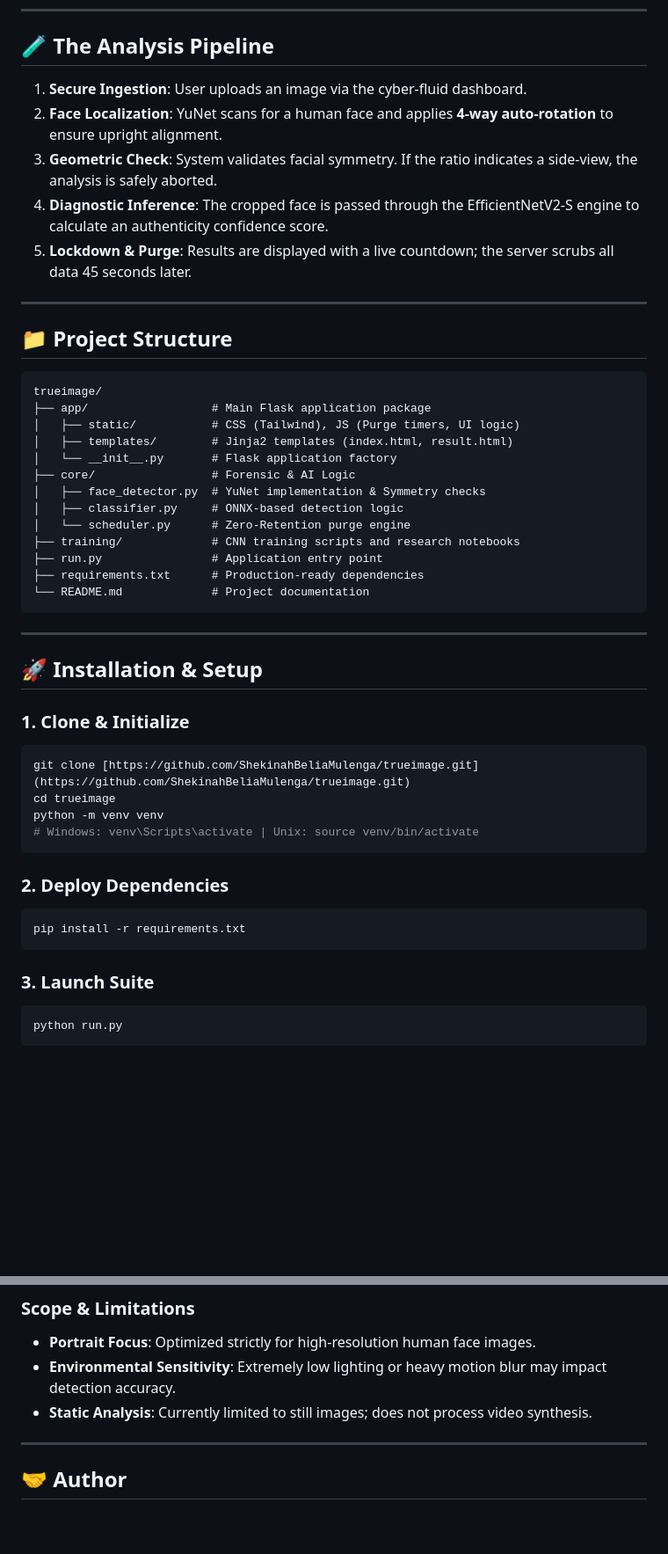
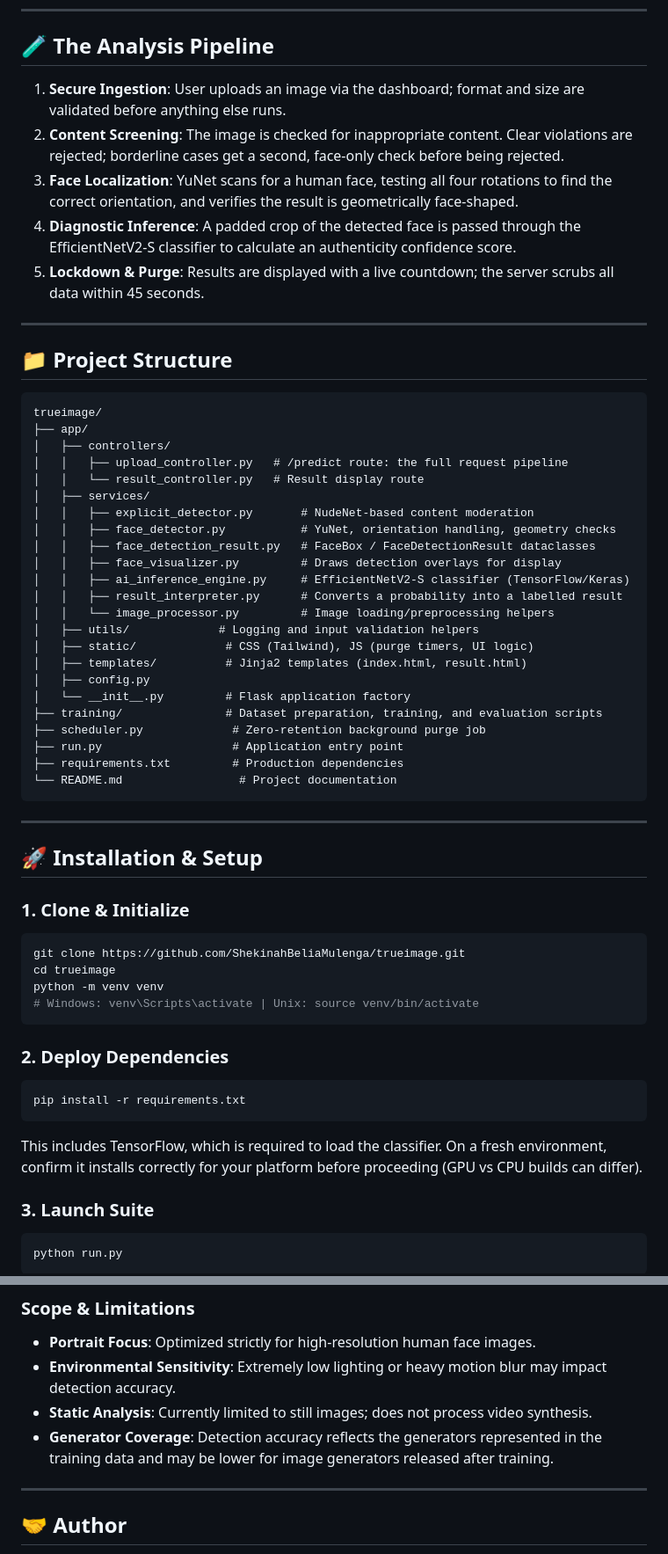
Before and after one commit to ShekinahBeliaMulenga/trueimage, a Markdown page: README.md, 2 parts joined by grey strips. Shown at 88% size. Drawn GitHub-style; blank space fills up the shorter version.

````diff
--- a/README.md
+++ b/README.md
@@ -54,11 +63,11 @@ To ensure absolute user privacy, TrueImage implements a **Zero-Retention Policy*
 
 ## 🧪 The Analysis Pipeline
 
-1. **Secure Ingestion**: User uploads an image via the cyber-fluid dashboard.
-2. **Face Localization**: YuNet scans for a human face and applies **4-way auto-rotation** to ensure upright alignment.
-3. **Geometric Check**: System validates facial symmetry. If the ratio indicates a side-view, the analysis is safely aborted.
-4. **Diagnostic Inference**: The cropped face is passed through the EfficientNetV2-S engine to calculate an authenticity confidence score.
-5. **Lockdown & Purge**: Results are displayed with a live countdown; the server scrubs all data 45 seconds later.
+1. **Secure Ingestion**: User uploads an image via the dashboard; format and size are validated before anything else runs.
+2. **Content Screening**: The image is checked for inappropriate content. Clear violations are rejected; borderline cases get a second, face-only check before being rejected.
+3. **Face Localization**: YuNet scans for a human face, testing all four rotations to find the correct orientation, and verifies the result is geometrically face-shaped.
+4. **Diagnostic Inference**: A padded crop of the detected face is passed through the EfficientNetV2-S classifier to calculate an authenticity confidence score.
+5. **Lockdown & Purge**: Results are displayed with a live countdown; the server scrubs all data within 45 seconds.
 
 ---
 
@@ -66,18 +75,28 @@ To ensure absolute user privacy, TrueImage implements a **Zero-Retention Policy*
 
 ```plaintext
 trueimage/
-├── app/                  # Main Flask application package
-│   ├── static/           # CSS (Tailwind), JS (Purge timers, UI logic)
-│   ├── templates/        # Jinja2 templates (index.html, result.html)
-│   └── __init__.py       # Flask application factory
-├── core/                 # Forensic & AI Logic
-│   ├── face_detector.py  # YuNet implementation & Symmetry checks
-│   ├── classifier.py     # ONNX-based detection logic
-│   └── scheduler.py      # Zero-Retention purge engine
-├── training/             # CNN training scripts and research notebooks
-├── run.py                # Application entry point
-├── requirements.txt      # Production-ready dependencies
-└── README.md             # Project documentation
+├── app/
+│   ├── controllers/
+│   │   ├── upload_controller.py   # /predict route: the full request pipeline
+│   │   └── result_controller.py   # Result display route
+│   ├── services/
+│   │   ├── explicit_detector.py       # NudeNet-based content moderation
+│   │   ├── face_detector.py           # YuNet, orientation handling, geometry checks
+│   │   ├── face_detection_result.py   # FaceBox / FaceDetectionResult dataclasses
+│   │   ├── face_visualizer.py         # Draws detection overlays for display
+│   │   ├── ai_inference_engine.py     # EfficientNetV2-S classifier (TensorFlow/Keras)
+│   │   ├── result_interpreter.py      # Converts a probability into a labelled result
+│   │   └── image_processor.py         # Image loading/preprocessing helpers
+│   ├── utils/             # Logging and input validation helpers
+│   ├── static/             # CSS (Tailwind), JS (purge timers, UI logic)
+│   ├── templates/          # Jinja2 templates (index.html, result.html)
+│   ├── config.py
+│   └── __init__.py         # Flask application factory
+├── training/               # Dataset preparation, training, and evaluation scripts
+├── scheduler.py             # Zero-retention background purge job
+├── run.py                   # Application entry point
+├── requirements.txt         # Production dependencies
+└── README.md                 # Project documentation
 ```
 
 ---
@@ -86,7 +105,7 @@ trueimage/
 
 ### 1. Clone & Initialize
 ```bash
-git clone [https://github.com/ShekinahBeliaMulenga/trueimage.git](https://github.com/ShekinahBeliaMulenga/trueimage.git)
+git clone https://github.com/ShekinahBeliaMulenga/trueimage.git
 cd trueimage
 python -m venv venv
 # Windows: venv\Scripts\activate | Unix: source venv/bin/activate
@@ -96,6 +115,7 @@ python -m venv venv
 ```bash
 pip install -r requirements.txt
 ```
+This includes TensorFlow, which is required to load the classifier. On a fresh environment, confirm it installs correctly for your platform before proceeding (GPU vs CPU builds can differ).
 
 ### 3. Launch Suite
 ```bash
@@ -114,6 +134,7 @@ We selected EfficientNetV2-S for its **Fused-MBConv blocks**, which provide a su
 * **Portrait Focus**: Optimized strictly for high-resolution human face images.
 * **Environmental Sensitivity**: Extremely low lighting or heavy motion blur may impact detection accuracy.
 * **Static Analysis**: Currently limited to still images; does not process video synthesis.
+* **Generator Coverage**: Detection accuracy reflects the generators represented in the training data and may be lower for image generators released after training.
 
 ---
 
````
Also changed, not shown: other parts of README.md (+20 -11 lines).
